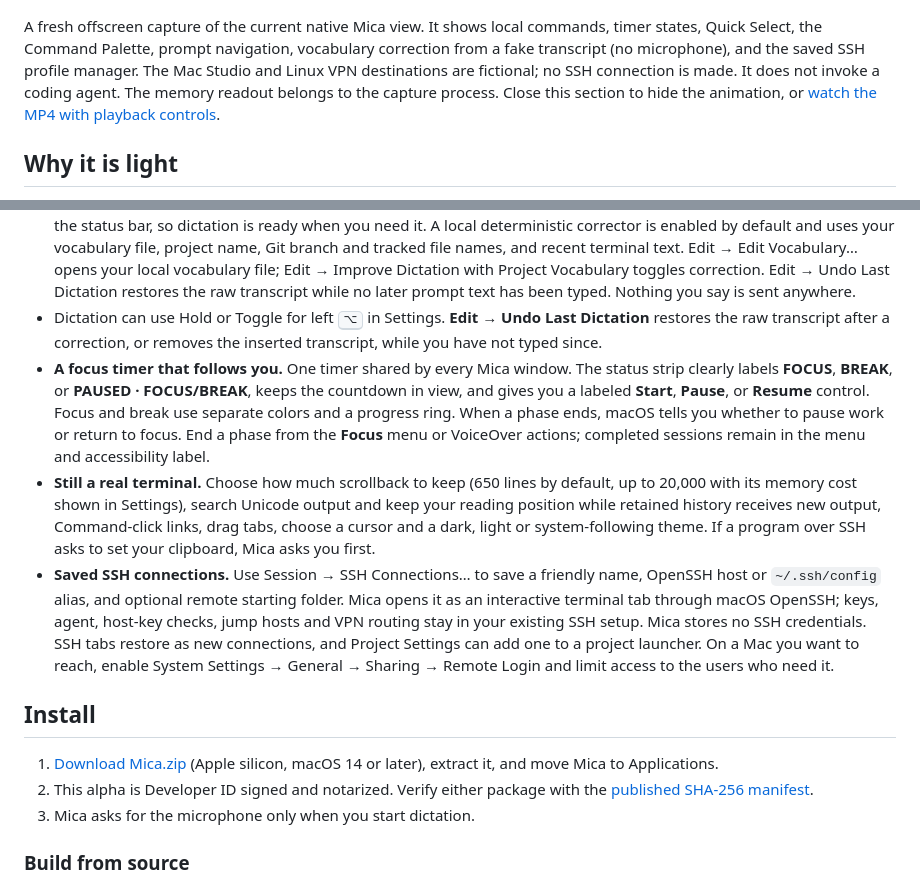
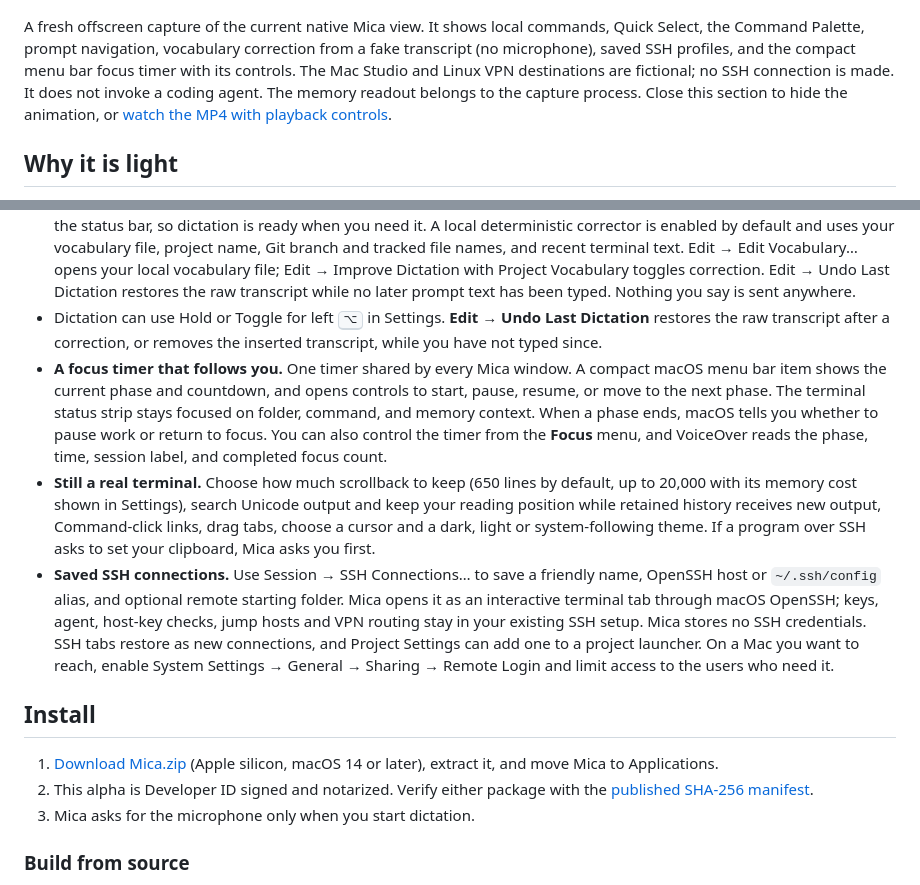
Before and after one commit to megasoft1978/mica-terminal, a Markdown page: README.md, 2 parts joined by grey strips. Rendered like a GitHub page; folded sections open.

```diff
--- a/README.md
+++ b/README.md
@@ -39,7 +39,7 @@
   <img src="docs/assets/mica-demo.gif" alt="Mica shows terminal features and saved SSH profiles for a Mac Studio and a Linux VPN host; sample destinations are fictional and no connection is made" width="900">
 </p>
 
-A fresh offscreen capture of the current native Mica view. It shows local commands, timer states, Quick Select, the Command Palette, prompt navigation, vocabulary correction from a fake transcript (no microphone), and the saved SSH profile manager. The Mac Studio and Linux VPN destinations are fictional; no SSH connection is made. It does not invoke a coding agent. The memory readout belongs to the capture process. Close this section to hide the animation, or [watch the MP4 with playback controls](https://megasoft1978.github.io/mica-terminal/#demo).
+A fresh offscreen capture of the current native Mica view. It shows local commands, Quick Select, the Command Palette, prompt navigation, vocabulary correction from a fake transcript (no microphone), saved SSH profiles, and the compact menu bar focus timer with its controls. The Mac Studio and Linux VPN destinations are fictional; no SSH connection is made. It does not invoke a coding agent. The memory readout belongs to the capture process. Close this section to hide the animation, or [watch the MP4 with playback controls](https://megasoft1978.github.io/mica-terminal/#demo).
 
 </details>
 
@@ -65,7 +65,7 @@ iTerm2 plus Wispr Flow is about 770 MB before you add a timer. Dictation adds a
 - **Navigate commands.** Mica marks OSC 133 prompts and failed commands. Use <kbd>⌘↑</kbd>/<kbd>⌘↓</kbd> at a prompt to move between landmarks, and Edit → Select Last Command Output or Copy Last Command Output to review the latest result.
 - **Good dictation that stays on your Mac.** Hold left <kbd>⌥</kbd>, speak, edit the text, press Return. It uses NVIDIA’s Parakeet speech model through Core ML; Mica downloads the 630 MB model in the background on first launch, with progress in the status bar, so dictation is ready when you need it. A local deterministic corrector is enabled by default and uses your vocabulary file, project name, Git branch and tracked file names, and recent terminal text. Edit → Edit Vocabulary… opens your local vocabulary file; Edit → Improve Dictation with Project Vocabulary toggles correction. Edit → Undo Last Dictation restores the raw transcript while no later prompt text has been typed. Nothing you say is sent anywhere.
 - Dictation can use Hold or Toggle for left <kbd>⌥</kbd> in Settings. **Edit → Undo Last Dictation** restores the raw transcript after a correction, or removes the inserted transcript, while you have not typed since.
-- **A focus timer that follows you.** One timer shared by every Mica window. The status strip clearly labels **FOCUS**, **BREAK**, or **PAUSED · FOCUS/BREAK**, keeps the countdown in view, and gives you a labeled **Start**, **Pause**, or **Resume** control. Focus and break use separate colors and a progress ring. When a phase ends, macOS tells you whether to pause work or return to focus. End a phase from the **Focus** menu or VoiceOver actions; completed sessions remain in the menu and accessibility label.
+- **A focus timer that follows you.** One timer shared by every Mica window. A compact macOS menu bar item shows the current phase and countdown, and opens controls to start, pause, resume, or move to the next phase. The terminal status strip stays focused on folder, command, and memory context. When a phase ends, macOS tells you whether to pause work or return to focus. You can also control the timer from the **Focus** menu, and VoiceOver reads the phase, time, session label, and completed focus count.
 - **Still a real terminal.** Choose how much scrollback to keep (650 lines by default, up to 20,000 with its memory cost shown in Settings), search Unicode output and keep your reading position while retained history receives new output, Command-click links, drag tabs, choose a cursor and a dark, light or system-following theme. If a program over SSH asks to set your clipboard, Mica asks you first.
 - **Saved SSH connections.** Use Session → SSH Connections… to save a friendly name, OpenSSH host or `~/.ssh/config` alias, and optional remote starting folder. Mica opens it as an interactive terminal tab through macOS OpenSSH; keys, agent, host-key checks, jump hosts and VPN routing stay in your existing SSH setup. Mica stores no SSH credentials. SSH tabs restore as new connections, and Project Settings can add one to a project launcher. On a Mac you want to reach, enable System Settings → General → Sharing → Remote Login and limit access to the users who need it.
 
```
Also changed, not shown: other parts of README.md (+6 -6 lines), docs/assets/command-palette-demo.png, docs/assets/crop-timer-dark.png (deleted), docs/assets/crop-timer-light.png (deleted), docs/assets/mica-demo.gif, docs/assets/ssh-profiles-demo.png, docs/assets/timer-menu-bar-demo.png (added), 4 other files.
